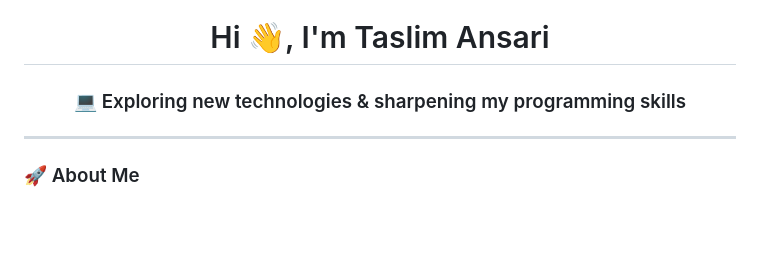
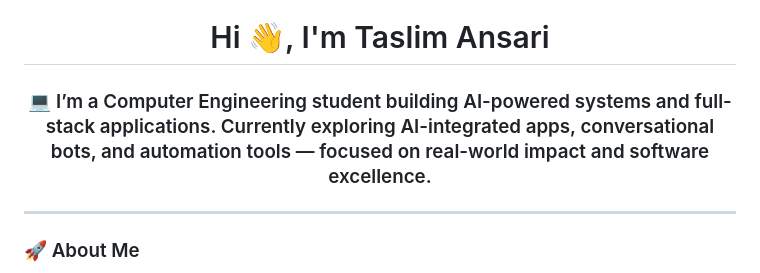
Before and after one commit to taslimansari/taslimansari, a Markdown page: README.md, the part around the change. Rendered like a GitHub page; blank space fills up the shorter version.

Commit message:
Update introduction in README.md

```diff
--- a/README.md
+++ b/README.md
@@ -1,5 +1,5 @@
 <h1 align="center">Hi 👋, I'm Taslim Ansari</h1>
-<h3 align="center">💻 Exploring new technologies & sharpening my programming skills</h3>
+<h3 align="center">💻 I’m a Computer Engineering student building AI-powered systems and full-stack applications. Currently exploring AI-integrated apps, conversational bots, and automation tools — focused on real-world impact and software excellence.</h3>
 
 ---
 
```
